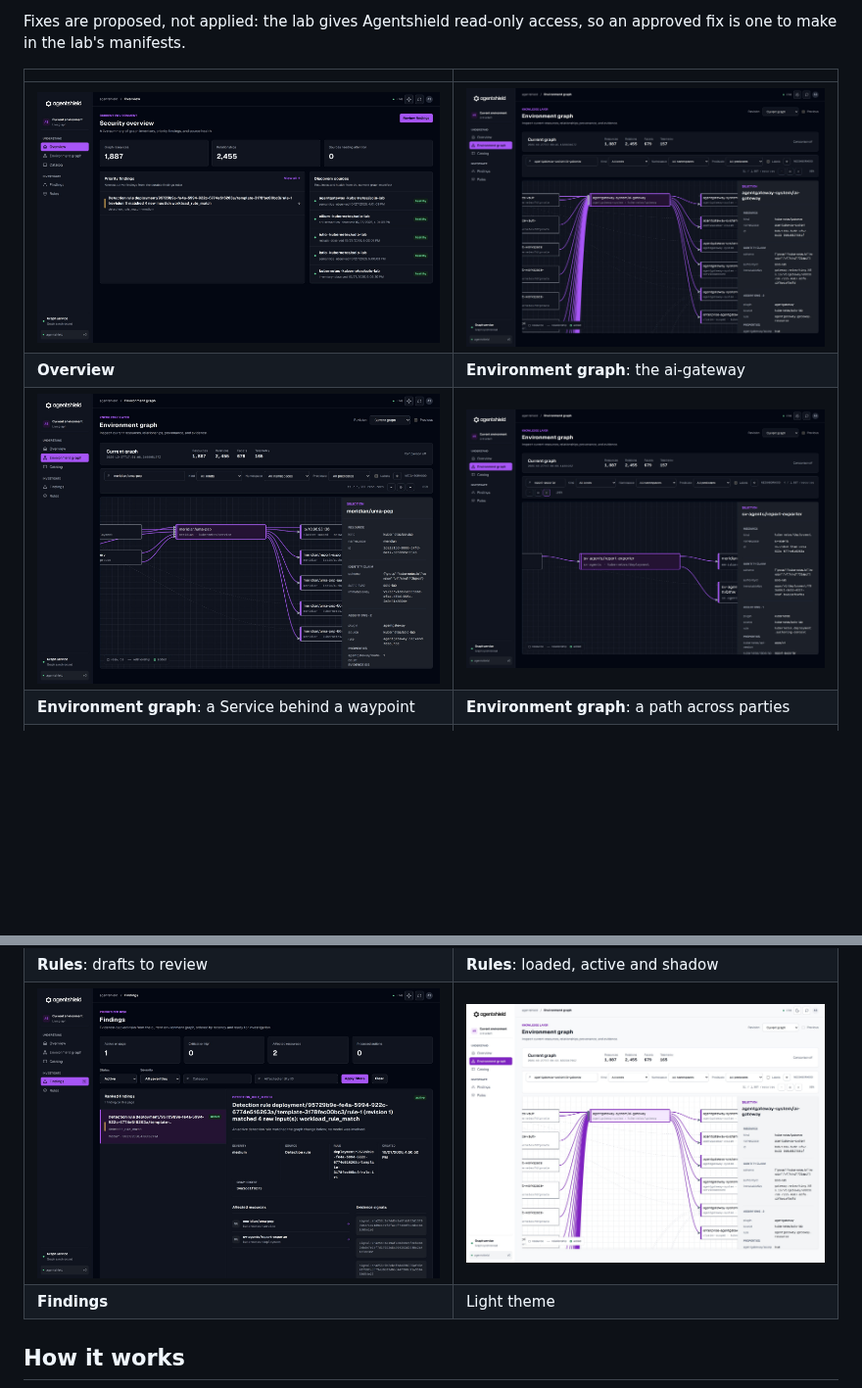
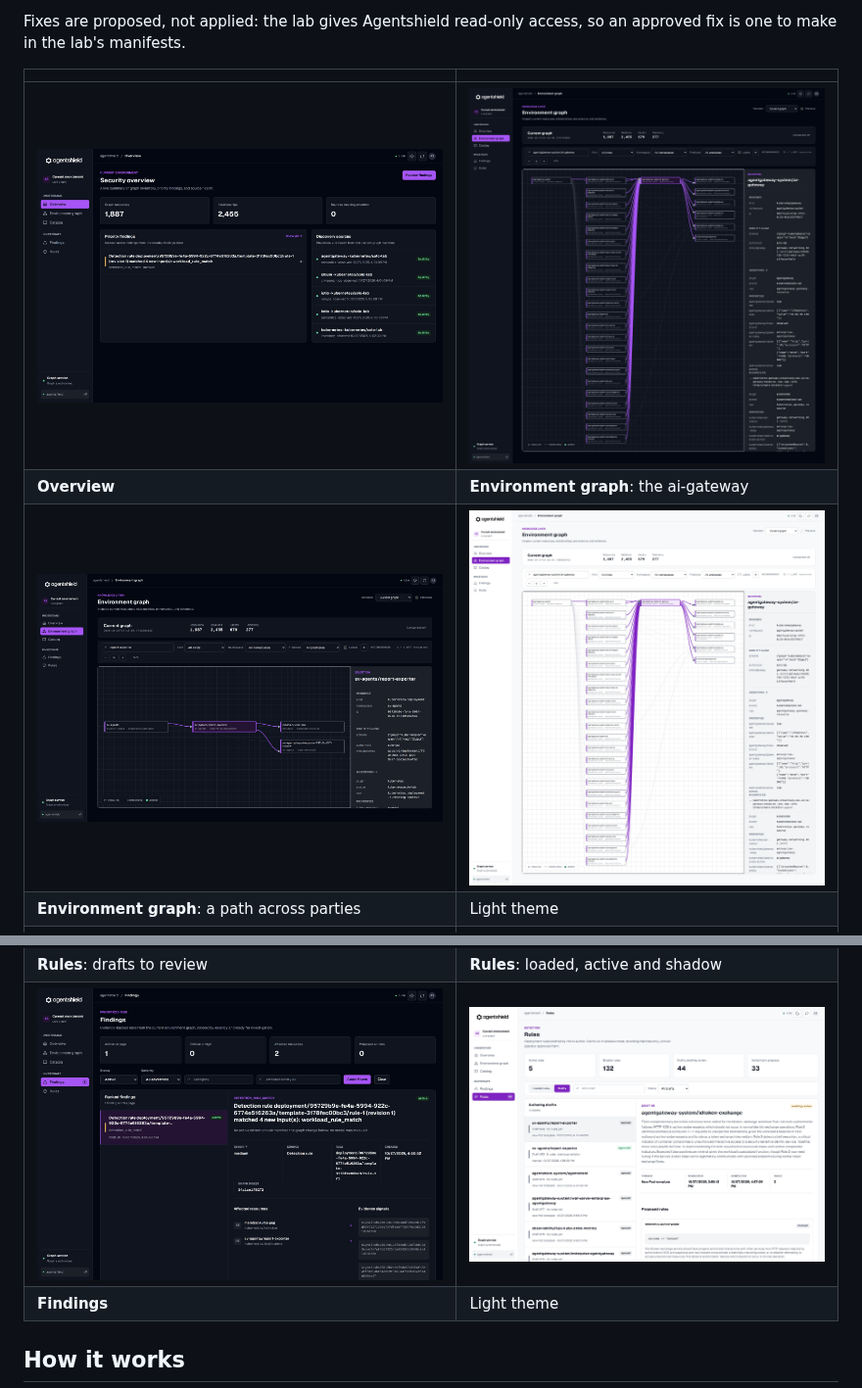
Before and after one commit to nickgamb/solo-lab, a Markdown page: docs/AGENTSHIELD.md, 2 parts joined by grey strips. Shown at 98% size. Drawn GitHub-style; pictures changed too: docs/images/agentshield-graph-ai-gateway-light.jpg, docs/images/agentshield-graph-ai-gateway.jpg, docs/images/agentshield-graph-cross-party.jpg; blank space fills up the shorter version.

```diff
--- a/docs/AGENTSHIELD.md
+++ b/docs/AGENTSHIELD.md
@@ -38,11 +38,11 @@ so an approved fix is one to make in the lab's manifests.
 | --- | --- |
 | ![Overview: graph size, newest findings, each source's health](images/agentshield-overview.jpg) | ![The ai-gateway in the graph, with its routes, backends and policy](images/agentshield-graph-ai-gateway.jpg) |
 | **Overview** | **Environment graph**: the ai-gateway |
-| ![Meridian's resource server in the graph: who reaches it, its pods and policy](images/agentshield-graph-service.jpg) | ![A workload in S&V's agent namespace reaching Meridian's resource server](images/agentshield-graph-cross-party.jpg) |
-| **Environment graph**: a Service behind a waypoint | **Environment graph**: a path across parties |
+| ![A workload in S&V's agent namespace reaching Meridian's resource server](images/agentshield-graph-cross-party.jpg) | ![The ai-gateway in the graph, light theme](images/agentshield-graph-ai-gateway-light.jpg) |
+| **Environment graph**: a path across parties | Light theme |
 | ![Rules drafted by the model per workload, awaiting review](images/agentshield-rules-drafted.jpg) | ![Loaded rules: active and in shadow mode](images/agentshield-rules-loaded.jpg) |
 | **Rules**: drafts to review | **Rules**: loaded, active and shadow |
-| ![A finding from an approved rule, with affected resources and evidence](images/agentshield-findings.jpg) | ![The same views in the light theme](images/agentshield-graph-ai-gateway-light.jpg) |
+| ![A finding from an approved rule, with affected resources and evidence](images/agentshield-findings.jpg) | ![Rules drafted by the model, light theme](images/agentshield-rules-drafted-light.jpg) |
 | **Findings** | Light theme |
 
 ## How it works
```
Also changed, not shown: docs/DATADOG.md (+2 -0 lines), docs/images/datadog-apm-ai-gateway.jpg (added).
